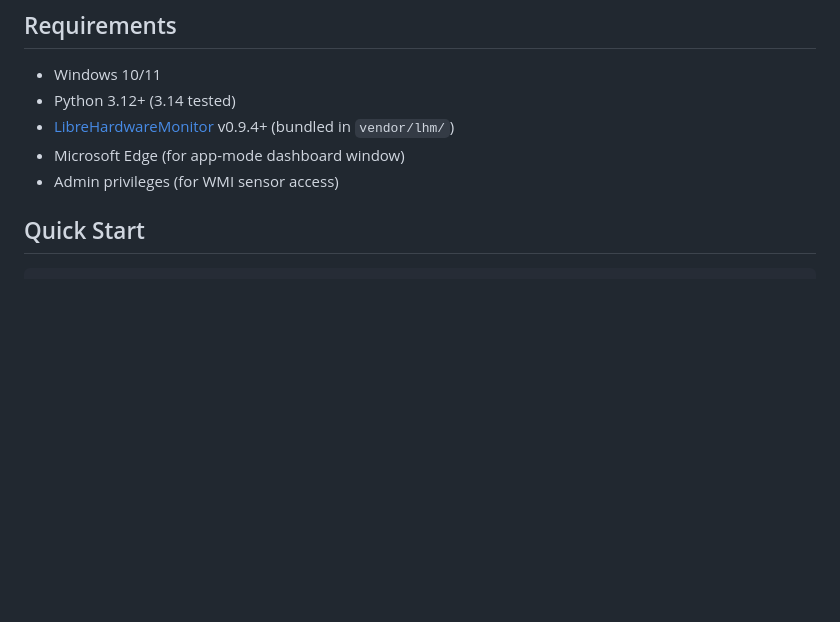
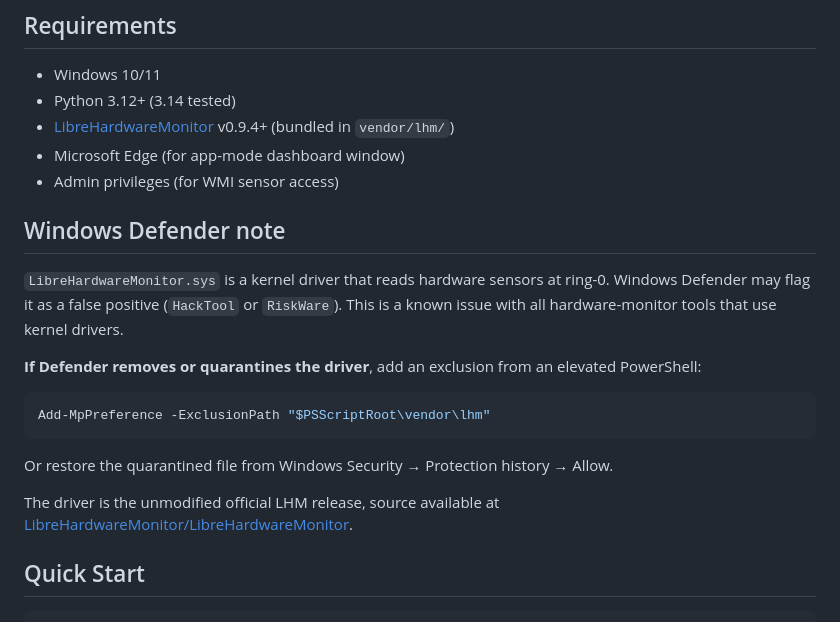
Before and after one commit to BaxtersLab/Baxters_Ai_Hot_Rod_Tuner, a Markdown page: README.md, the part around the change. Drawn GitHub-style; blank space fills up the shorter version.

Commit message:
docs: add Windows Defender false positive note and exclusion instructions

````diff
--- a/README.md
+++ b/README.md
@@ -38,6 +38,21 @@ Built for homelab rigs running local AI workloads where thermal runaway can dama
 - [LibreHardwareMonitor](https://github.com/LibreHardwareMonitor/LibreHardwareMonitor) v0.9.4+ (bundled in `vendor/lhm/`)
 - Microsoft Edge (for app-mode dashboard window)
 - Admin privileges (for WMI sensor access)
+
+## Windows Defender note
+
+`LibreHardwareMonitor.sys` is a kernel driver that reads hardware sensors at ring-0. Windows Defender may flag it as a false positive (`HackTool` or `RiskWare`). This is a known issue with all hardware-monitor tools that use kernel drivers.
+
+**If Defender removes or quarantines the driver**, add an exclusion from an elevated PowerShell:
+
+```powershell
+Add-MpPreference -ExclusionPath "$PSScriptRoot\vendor\lhm"
+```
+
+Or restore the quarantined file from Windows Security → Protection history → Allow.
+
+The driver is the unmodified official LHM release, source available at [LibreHardwareMonitor/LibreHardwareMonitor](https://github.com/LibreHardwareMonitor/LibreHardwareMonitor).
+
 
 ## Quick Start
 
````
